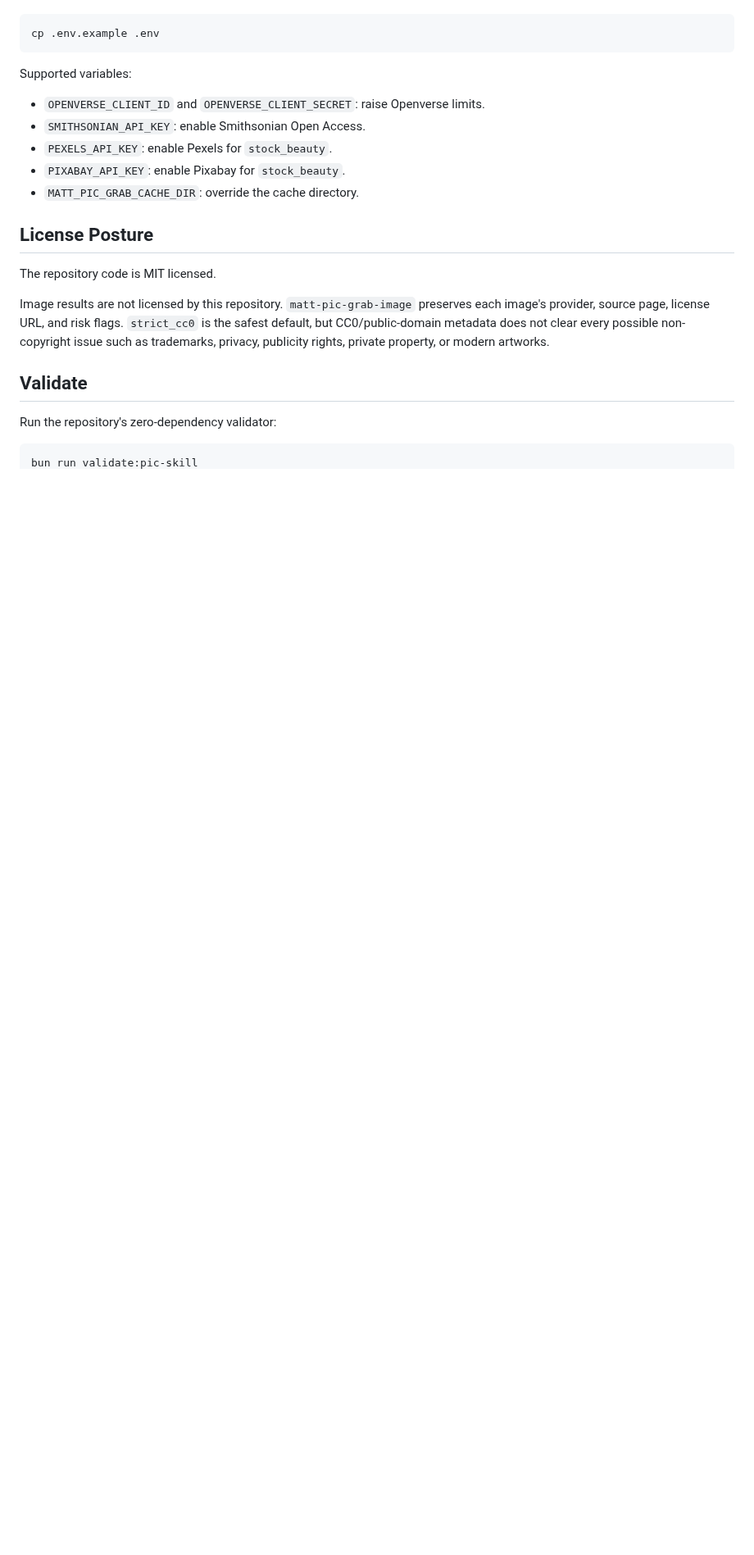
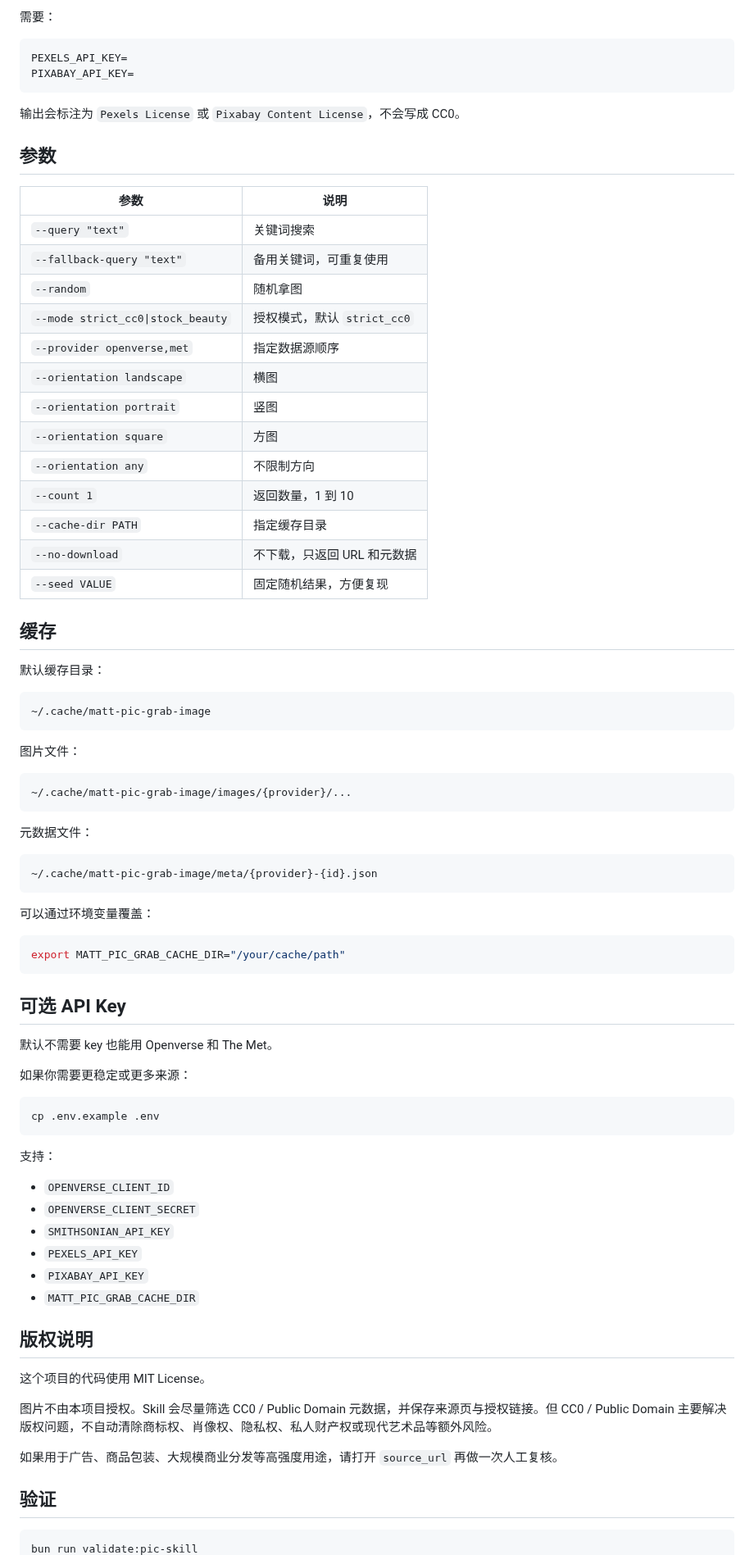
Before and after one commit to mate-matt/matt-skills, a Markdown page: README.md, the part around one of its changes. Shown at 82% size. Rendered like a GitHub page; blank space fills up the shorter version.

````diff
--- a/README.md
+++ b/README.md
@@ -112,25 +201,84 @@ Copy `.env.example` if you want to manage keys locally.
+需要：
+
+```bash
+PEXELS_API_KEY=
+PIXABAY_API_KEY=
+```
+
+输出会标注为 `Pexels License` 或 `Pixabay Content License`，不会写成 CC0。
+
+## 参数
+
+| 参数 | 说明 |
+| --- | --- |
+| `--query "text"` | 关键词搜索 |
+| `--fallback-query "text"` | 备用关键词，可重复使用 |
+| `--random` | 随机拿图 |
+| `--mode strict_cc0\|stock_beauty` | 授权模式，默认 `strict_cc0` |
+| `--provider openverse,met` | 指定数据源顺序 |
+| `--orientation landscape` | 横图 |
+| `--orientation portrait` | 竖图 |
+| `--orientation square` | 方图 |
+| `--orientation any` | 不限制方向 |
+| `--count 1` | 返回数量，1 到 10 |
+| `--cache-dir PATH` | 指定缓存目录 |
+| `--no-download` | 不下载，只返回 URL 和元数据 |
+| `--seed VALUE` | 固定随机结果，方便复现 |
+
+## 缓存
+
+默认缓存目录：
+
+```text
+~/.cache/matt-pic-grab-image
+```
+
+图片文件：
+
+```text
+~/.cache/matt-pic-grab-image/images/{provider}/...
+```
+
+元数据文件：
+
+```text
+~/.cache/matt-pic-grab-image/meta/{provider}-{id}.json
+```
+
+可以通过环境变量覆盖：
+
+```bash
+export MATT_PIC_GRAB_CACHE_DIR="/your/cache/path"
+```
+
+## 可选 API Key
+
+默认不需要 key 也能用 Openverse 和 The Met。
+
+如果你需要更稳定或更多来源：
 
 ```bash
 cp .env.example .env
 ```
 
-Supported variables:
+支持：
 
-- `OPENVERSE_CLIENT_ID` and `OPENVERSE_CLIENT_SECRET`: raise Openverse limits.
-- `SMITHSONIAN_API_KEY`: enable Smithsonian Open Access.
-- `PEXELS_API_KEY`: enable Pexels for `stock_beauty`.
-- `PIXABAY_API_KEY`: enable Pixabay for `stock_beauty`.
-- `MATT_PIC_GRAB_CACHE_DIR`: override the cache directory.
+- `OPENVERSE_CLIENT_ID`
+- `OPENVERSE_CLIENT_SECRET`
+- `SMITHSONIAN_API_KEY`
+- `PEXELS_API_KEY`
+- `PIXABAY_API_KEY`
+- `MATT_PIC_GRAB_CACHE_DIR`
 
-## License Posture
+## 版权说明
 
-The repository code is MIT licensed.
+这个项目的代码使用 MIT License。
 
-Image results are not licensed by this repository. `matt-pic-grab-image` preserves each image's provider, source page, license URL, and risk flags. `strict_cc0` is the safest default, but CC0/public-domain metadata does not clear every possible non-copyright issue such as trademarks, privacy, publicity rights, private property, or modern artworks.
+图片不由本项目授权。Skill 会尽量筛选 CC0 / Public Domain 元数据，并保存来源页与授权链接。但 CC0 / Public Domain 主要解决版权问题，不自动清除商标权、肖像权、隐私权、私人财产权或现代艺术品等额外风险。
 
-## Validate
+如果用于广告、商品包装、大规模商业分发等高强度用途，请打开 `source_url` 再做一次人工复核。
 
-Run the repository's zero-dependency validator:
+## 验证
 
 ```bash
 bun run validate:pic-skill
````
Also changed, not shown: other parts of README.md (+156 -77 lines), docs/assets/example-mountain-landscape.jpg (added), docs/assets/example-shanshui-landscape.jpg (added), 3 other files.
